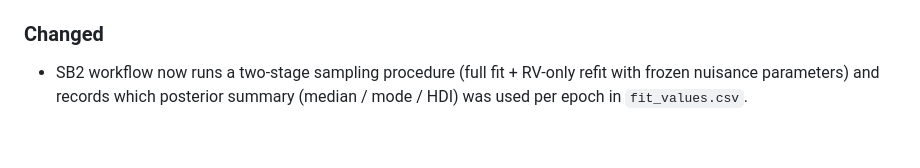
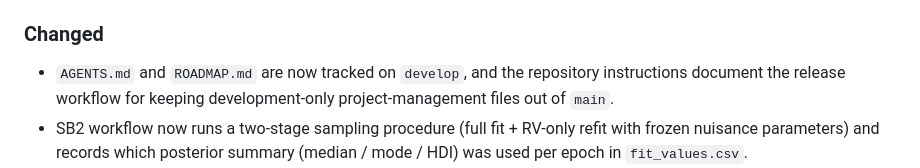
Before and after one commit to jvillasr/MINATO, a Markdown page: CHANGELOG.md, the part around the change. Rendered like a GitHub page; blank space fills up the shorter version.

Commit message:
Track development logbook files on develop

```diff
--- a/CHANGELOG.md
+++ b/CHANGELOG.md
@@ -12,6 +12,7 @@
 * Added missing dependencies for `ravel` (`corner`, `exojax`) to `minato_env.yml` and `pyproject.toml`.
 
 ### Changed
+* `AGENTS.md` and `ROADMAP.md` are now tracked on `develop`, and the repository instructions document the release workflow for keeping development-only project-management files out of `main`.
 * SB2 workflow now runs a two-stage sampling procedure (full fit + RV-only refit with frozen nuisance parameters) and records which posterior summary (median / mode / HDI) was used per epoch in `fit_values.csv`.
 * `SLfit` logic, docstrings, and plotting have been streamlined; both SB1 and SB2 runs now share the same probabilistic infrastructure and optionally create diagnostic corner plots only for the recovered RVs.
 * `plot_lines_fit` / `plot_lines_fit_sb1` visualize both MCMC runs, Chi^2 statistics, and stitched RV solutions. Error reporting in `mcmc_results_to_file*` is more robust to bimodality.
```
Also changed, not shown: AGENTS.md (added, +90 -0 lines), ROADMAP.md (added, +52 -0 lines).
